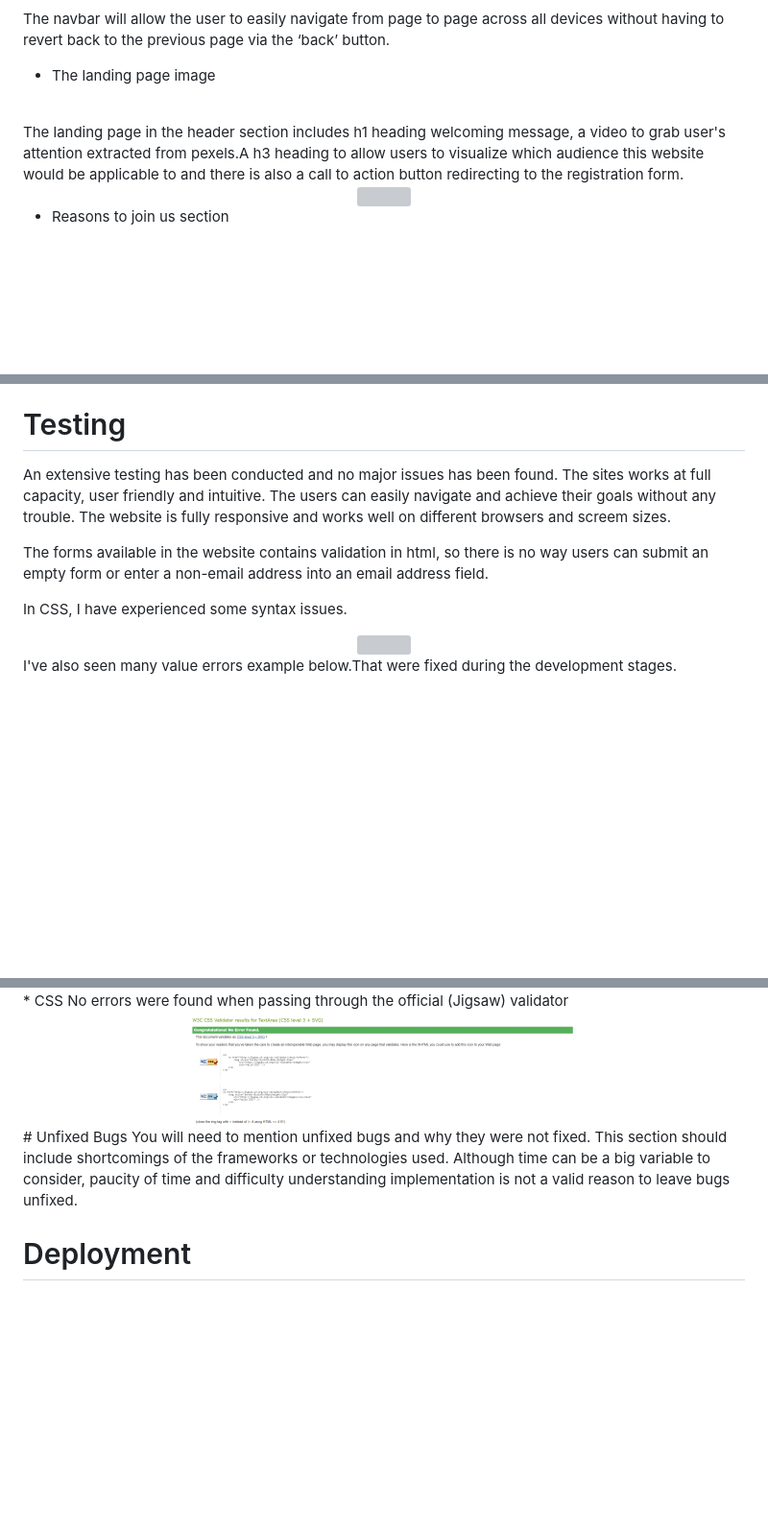
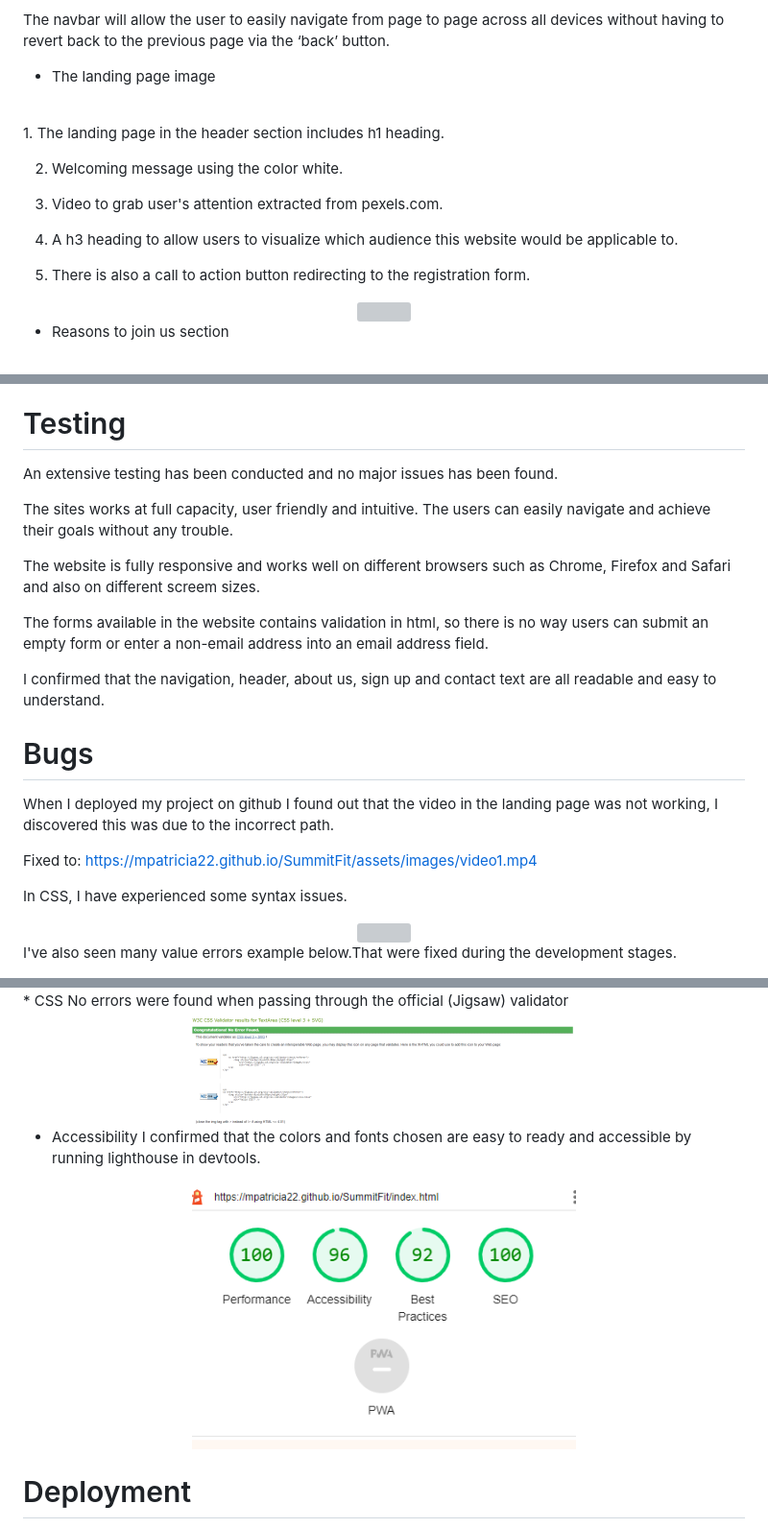
Before and after one commit to mpatricia22/SummitFit, a Markdown page: README.md, 3 parts joined by grey strips. Shown: that part at 96% size. Drawn GitHub-style; pictures changed too: assets/images/screenshots/lighthouse.png (added); blank space fills up the shorter version; grey boxes are pictures that could not be loaded.

Commit message:
accessibility score using lighthouse

```diff
--- a/README.md
+++ b/README.md
@@ -36,7 +36,15 @@ The navbar will allow the user to easily navigate from page to page across all d
 
 * The landing page image
 <br>
-The landing page in the header section includes h1 heading welcoming message, a video to grab user's attention extracted from pexels.A h3 heading to allow users to visualize which audience this website would be applicable to and there is also a call to action button redirecting to the registration form.
+1. The landing page in the header section includes h1 heading.
+
+2. Welcoming message using the color white.
+
+3. Video to grab user's attention extracted from pexels.com.
+
+4. A h3 heading to allow users to visualize which audience this website would be applicable to.
+
+5. There is also a call to action button redirecting to the registration form.
 
 <div align="center">
     <img src="assets/images/screenshots/screenshothome.png" width="400px"</img>
@@ -100,9 +108,21 @@ This page includes a registration form with another level 3 heading where the us
 # Testing
 
 
-An extensive testing has been conducted and no major issues has been found. The sites works at full capacity, user friendly and intuitive. The users can easily navigate and achieve their goals without any trouble. The website is fully responsive and works well on different browsers and screem sizes.
+An extensive testing has been conducted and no major issues has been found.
+
+The sites works at full capacity, user friendly and intuitive. The users can easily navigate and achieve their goals without any trouble.
+
+The website is fully responsive and works well on different browsers such as Chrome, Firefox and Safari and also on different screem sizes.
 
 The forms available in the website contains validation in html, so there is no way users can submit an empty form or enter a non-email address into an email address field.
+
+I confirmed that the navigation, header, about us, sign up and contact text are all readable and easy to understand.
+
+# Bugs
+
+When I deployed my project on github I found out that the video in the landing page was not working, I discovered this was due to the incorrect path.
+
+Fixed to: https://mpatricia22.github.io/SummitFit/assets/images/video1.mp4
 
 In CSS, I have experienced some syntax issues.
 
@@ -131,8 +151,13 @@ No errors were found when passing through the official (Jigsaw) validator
  <div align="center">
    <img src="assets/images/screenshots/cssvalidationpass.png" width="400px"</img>
 </div>
-# Unfixed Bugs
-You will need to mention unfixed bugs and why they were not fixed. This section should include shortcomings of the frameworks or technologies used. Although time can be a big variable to consider, paucity of time and difficulty understanding implementation is not a valid reason to leave bugs unfixed.
+
+* Accessibility
+I confirmed that the colors and fonts chosen are easy to ready and accessible by running lighthouse in devtools.
+ <div align="center">
+   <img src="assets/images/screenshots/lighthouse.png" width="400px"</img>
+</div>
+
 
 # Deployment
 
```
